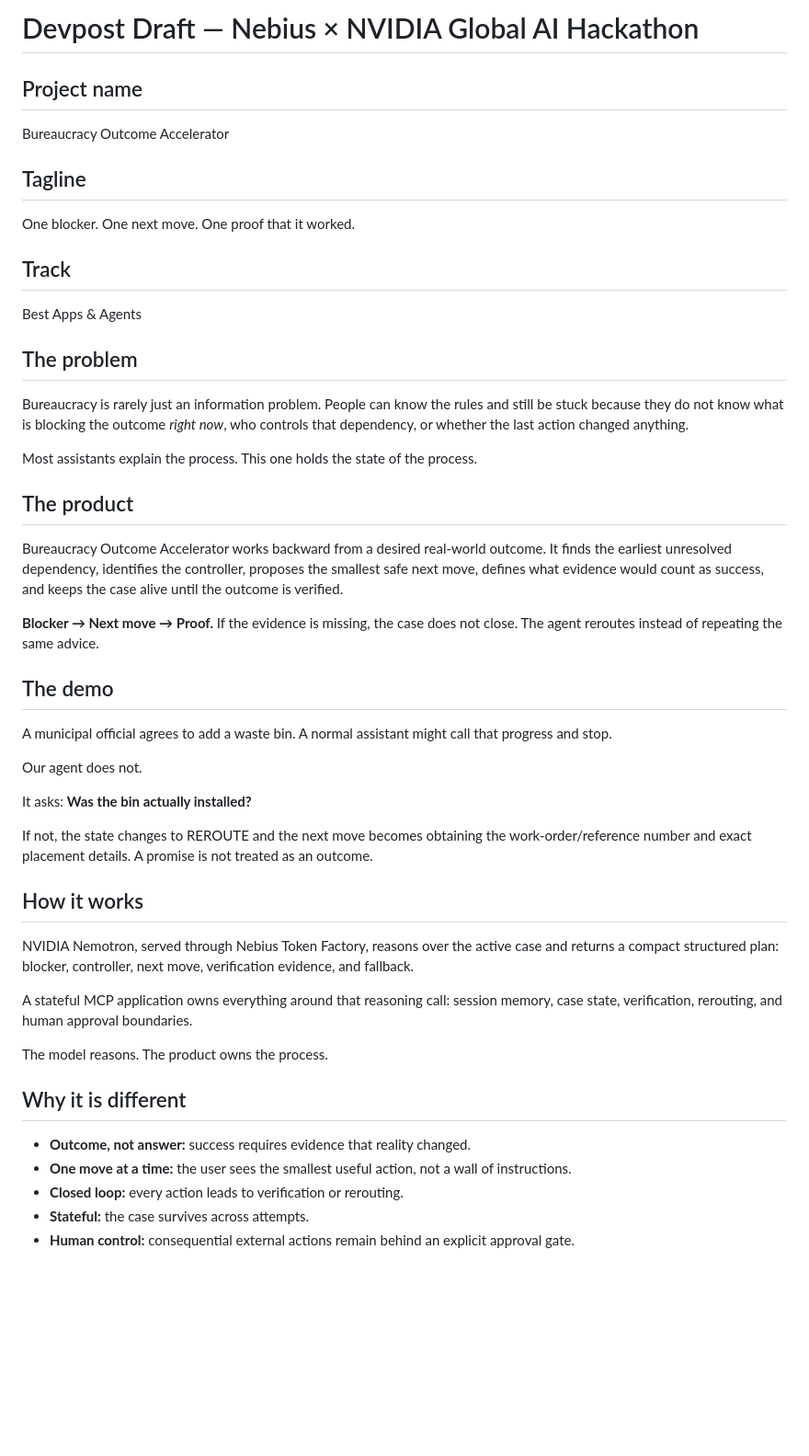
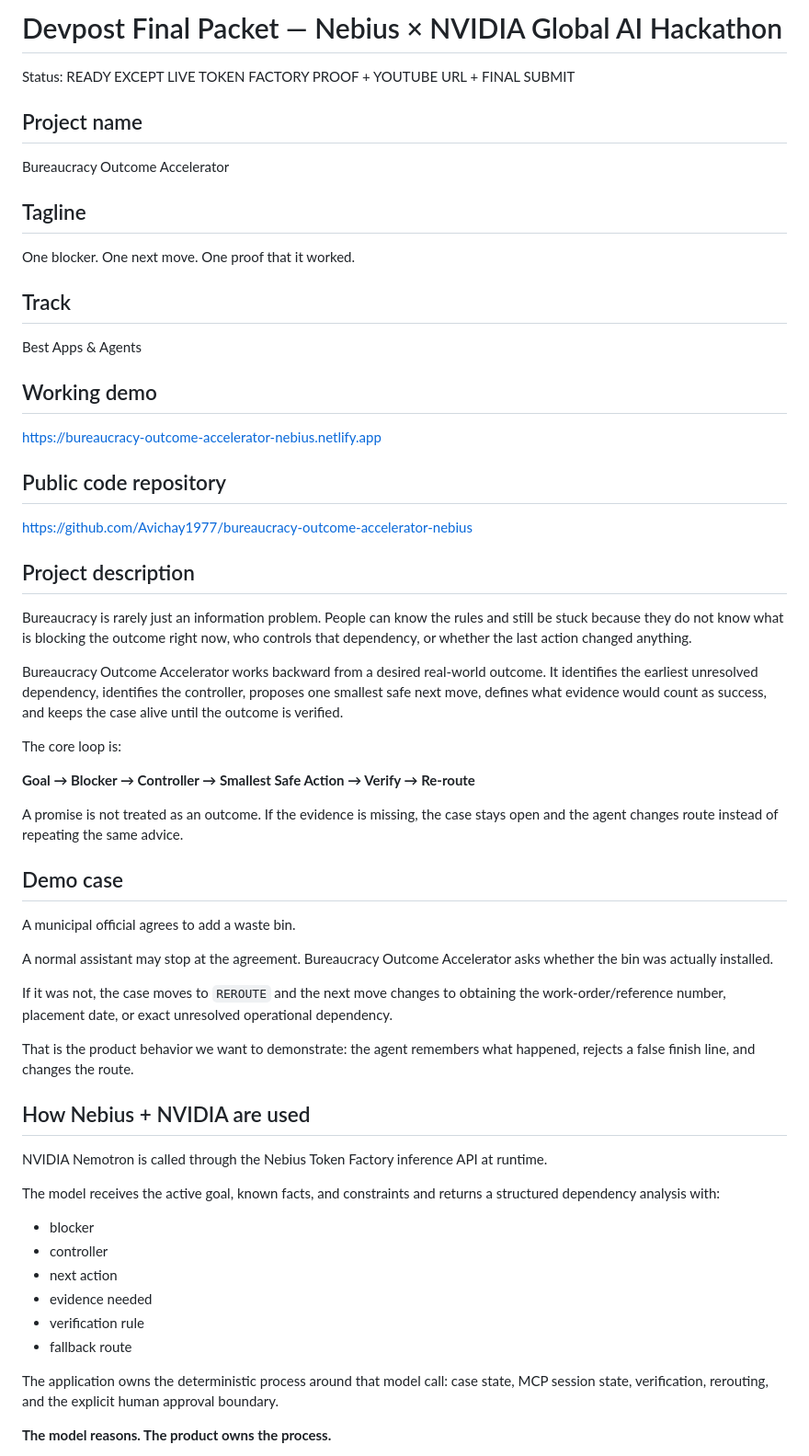
Before and after one commit to Avichay1977/bureaucracy-outcome-accelerator-nebius, a Markdown page: DEVPOST_DRAFT.md, the part around one of its changes. Shown at 92% size. Drawn GitHub-style; blank space fills up the shorter version.

```diff
--- a/DEVPOST_DRAFT.md
+++ b/DEVPOST_DRAFT.md
@@ -1,4 +1,6 @@
-# Devpost Draft — Nebius × NVIDIA Global AI Hackathon
+# Devpost Final Packet — Nebius × NVIDIA Global AI Hackathon
+
+Status: READY EXCEPT LIVE TOKEN FACTORY PROOF + YOUTUBE URL + FINAL SUBMIT
 
 ## Project name
 Bureaucracy Outcome Accelerator
@@ -9,36 +11,44 @@ One blocker. One next move. One proof that it worked.
 ## Track
 Best Apps & Agents
 
-## The problem
-Bureaucracy is rarely just an information problem. People can know the rules and still be stuck because they do not know what is blocking the outcome *right now*, who controls that dependency, or whether the last action changed anything.
+## Working demo
+https://bureaucracy-outcome-accelerator-nebius.netlify.app
 
-Most assistants explain the process. This one holds the state of the process.
+## Public code repository
+https://github.com/Avichay1977/bureaucracy-outcome-accelerator-nebius
 
-## The product
-Bureaucracy Outcome Accelerator works backward from a desired real-world outcome. It finds the earliest unresolved dependency, identifies the controller, proposes the smallest safe next move, defines what evidence would count as success, and keeps the case alive until the outcome is verified.
+## Project description
+Bureaucracy is rarely just an information problem. People can know the rules and still be stuck because they do not know what is blocking the outcome right now, who controls that dependency, or whether the last action changed anything.
 
-**Blocker → Next move → Proof.**
-If the evidence is missing, the case does not close. The agent reroutes instead of repeating the same advice.
+Bureaucracy Outcome Accelerator works backward from a desired real-world outcome. It identifies the earliest unresolved dependency, identifies the controller, proposes one smallest safe next move, defines what evidence would count as success, and keeps the case alive until the outcome is verified.
 
-## The demo
-A municipal official agrees to add a waste bin. A normal assistant might call that progress and stop.
+The core loop is:
 
-Our agent does not.
+**Goal → Blocker → Controller → Smallest Safe Action → Verify → Re-route**
 
-It asks: **Was the bin actually installed?**
+A promise is not treated as an outcome. If the evidence is missing, the case stays open and the agent changes route instead of repeating the same advice.
 
-If not, the state changes to REROUTE and the next move becomes obtaining the work-order/reference number and exact placement details. A promise is not treated as an outcome.
+## Demo case
+A municipal official agrees to add a waste bin.
 
-## How it works
-NVIDIA Nemotron, served through Nebius Token Factory, reasons over the active case and returns a compact structured plan: blocker, controller, next move, verification evidence, and fallback.
+A normal assistant may stop at the agreement. Bureaucracy Outcome Accelerator asks whether the bin was actually installed.
 
-A stateful MCP application owns everything around that reasoning call: session memory, case state, verification, rerouting, and human approval boundaries.
+If it was not, the case moves to `REROUTE` and the next move changes to obtaining the work-order/reference number, placement date, or exact unresolved operational dependency.
 
-The model reasons. The product owns the process.
+That is the product behavior we want to demonstrate: the agent remembers what happened, rejects a false finish line, and changes the route.
 
-## Why it is different
-- **Outcome, not answer:** success requires evidence that reality changed.
-- **One move at a time:** the user sees the smallest useful action, not a wall of instructions.
-- **Closed loop:** every action leads to verification or rerouting.
-- **Stateful:** the case survives across attempts.
-- **Human control:** consequential external actions remain behind an explicit approval gate.
+## How Nebius + NVIDIA are used
+NVIDIA Nemotron is called through the Nebius Token Factory inference API at runtime.
+
+The model receives the active goal, known facts, and constraints and returns a structured dependency analysis with:
+- blocker
+- controller
+- next action
+- evidence needed
+- verification rule
+- fallback route
+
+The application owns the deterministic process around that model call: case state, MCP session state, verification, rerouting, and the explicit human approval boundary.
+
+**The model reasons. The product owns the process.**
+
```
Also changed, not shown: other parts of DEVPOST_DRAFT.md (+82 -11 lines).
